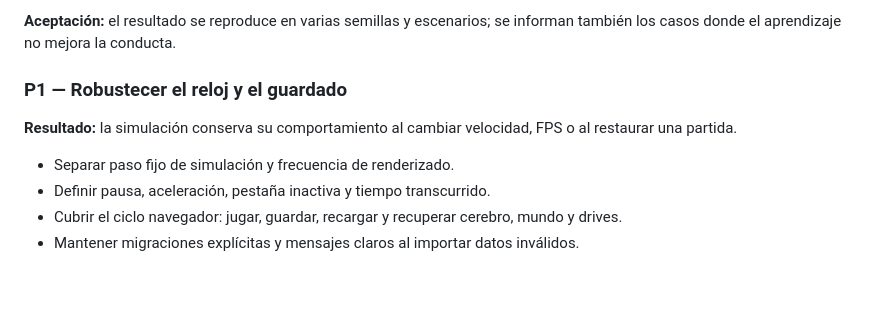
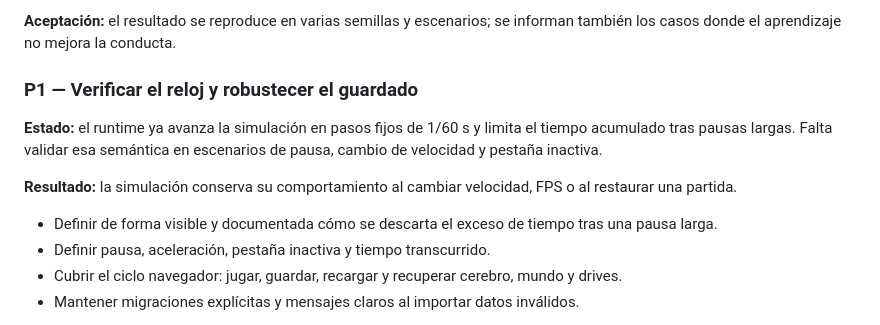
Before and after one commit to Purplerave/creatures, a Markdown page: docs/ROADMAP.md, the part around the change. Rendered like a GitHub page; blank space fills up the shorter version.

Commit message:
docs: reflect fixed-step runtime work in roadmap

```diff
--- a/docs/ROADMAP.md
+++ b/docs/ROADMAP.md
@@ -34,11 +34,13 @@ El vocabulario actual es asociativo y expresivo; permanece desacoplado de las en
 
 **Aceptación:** el resultado se reproduce en varias semillas y escenarios; se informan también los casos donde el aprendizaje no mejora la conducta.
 
-### P1 — Robustecer el reloj y el guardado
+### P1 — Verificar el reloj y robustecer el guardado
+
+**Estado:** el runtime ya avanza la simulación en pasos fijos de 1/60 s y limita el tiempo acumulado tras pausas largas. Falta validar esa semántica en escenarios de pausa, cambio de velocidad y pestaña inactiva.
 
 **Resultado:** la simulación conserva su comportamiento al cambiar velocidad, FPS o al restaurar una partida.
 
-- Separar paso fijo de simulación y frecuencia de renderizado.
+- Definir de forma visible y documentada cómo se descarta el exceso de tiempo tras una pausa larga.
 - Definir pausa, aceleración, pestaña inactiva y tiempo transcurrido.
 - Cubrir el ciclo navegador: jugar, guardar, recargar y recuperar cerebro, mundo y drives.
 - Mantener migraciones explícitas y mensajes claros al importar datos inválidos.
```
